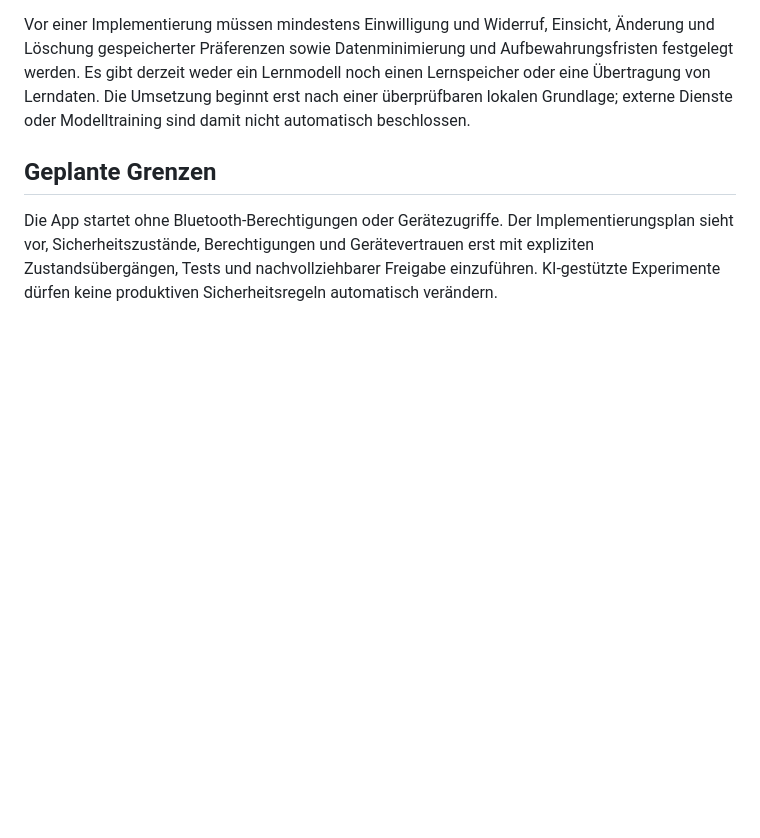
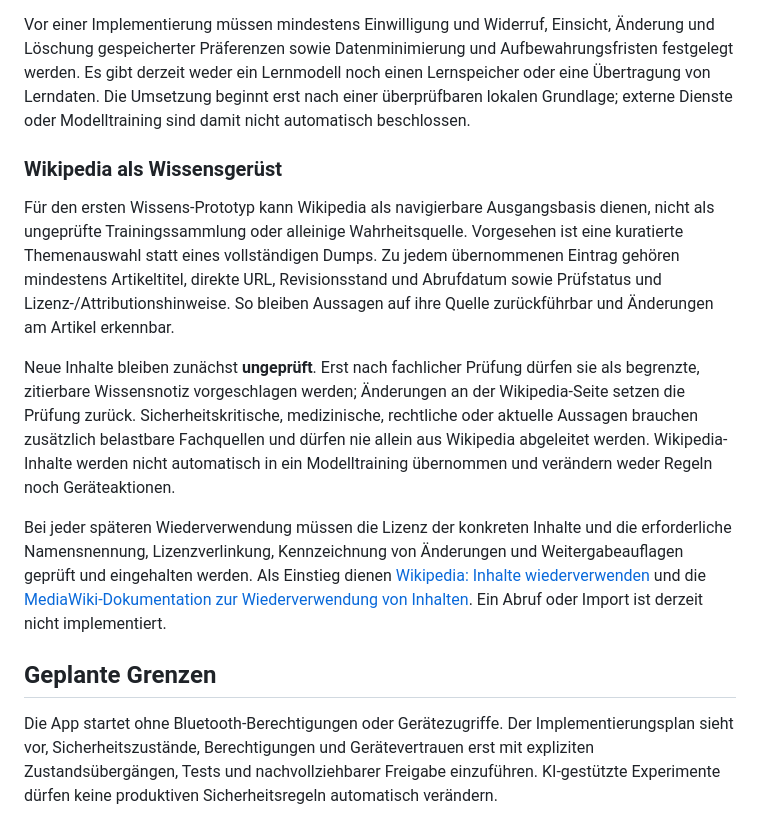
Before and after one commit to nikolausnold/NIKNOLIG, a Markdown page: README.md, the part around the change. GitHub-like rendering; blank space fills up the shorter version.

Commit message:
Add Wikipedia knowledge scaffold plan
Co-authored-by: nikolausnold <339979236+nikolausnold@users.noreply.github.com>

```diff
--- a/README.md
+++ b/README.md
@@ -72,6 +72,31 @@ einen Lernspeicher oder eine Übertragung von Lerndaten. Die Umsetzung beginnt e
 nach einer überprüfbaren lokalen Grundlage; externe Dienste oder Modelltraining
 sind damit nicht automatisch beschlossen.
 
+### Wikipedia als Wissensgerüst
+
+Für den ersten Wissens-Prototyp kann Wikipedia als navigierbare Ausgangsbasis
+dienen, nicht als ungeprüfte Trainingssammlung oder alleinige Wahrheitsquelle.
+Vorgesehen ist eine kuratierte Themenauswahl statt eines vollständigen Dumps.
+Zu jedem übernommenen Eintrag gehören mindestens Artikeltitel, direkte URL,
+Revisionsstand und Abrufdatum sowie Prüfstatus und Lizenz-/Attributionshinweise.
+So bleiben Aussagen auf ihre Quelle zurückführbar und Änderungen am Artikel
+erkennbar.
+
+Neue Inhalte bleiben zunächst **ungeprüft**. Erst nach fachlicher Prüfung dürfen
+sie als begrenzte, zitierbare Wissensnotiz vorgeschlagen werden; Änderungen an der
+Wikipedia-Seite setzen die Prüfung zurück. Sicherheitskritische, medizinische,
+rechtliche oder aktuelle Aussagen brauchen zusätzlich belastbare Fachquellen und
+dürfen nie allein aus Wikipedia abgeleitet werden. Wikipedia-Inhalte werden nicht
+automatisch in ein Modelltraining übernommen und verändern weder Regeln noch
+Geräteaktionen.
+
+Bei jeder späteren Wiederverwendung müssen die Lizenz der konkreten Inhalte und
+die erforderliche Namensnennung, Lizenzverlinkung, Kennzeichnung von Änderungen
+und Weitergabeauflagen geprüft und eingehalten werden. Als Einstieg dienen
+[Wikipedia: Inhalte wiederverwenden](https://de.wikipedia.org/wiki/Wikipedia:Weiternutzung)
+und die [MediaWiki-Dokumentation zur Wiederverwendung von Inhalten](https://www.mediawiki.org/wiki/Wikimedia_APIs/Content_reuse).
+Ein Abruf oder Import ist derzeit nicht implementiert.
+
 ## Geplante Grenzen
 
 Die App startet ohne Bluetooth-Berechtigungen oder Gerätezugriffe. Der
```
